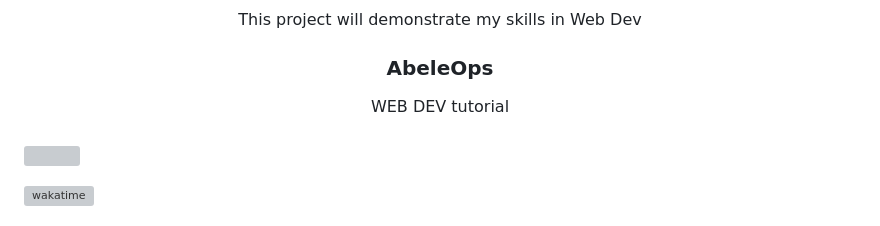
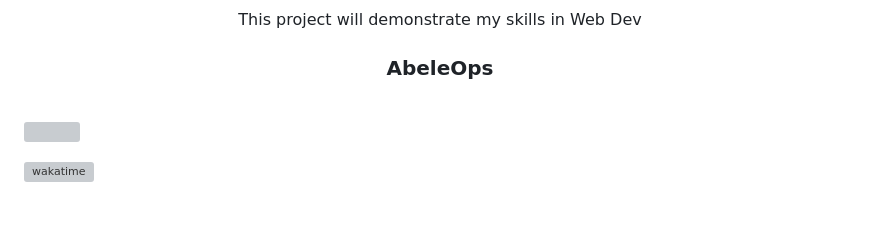
Before and after one commit to Abeleops/WD-Seatwork---1, a Markdown page: readme.md, the part around the change. Rendered like a GitHub page; grey boxes are pictures that could not be loaded.

```diff
--- a/readme.md
+++ b/readme.md
@@ -20,7 +20,7 @@
 </div>
 <!-- TODO: Make a short description -->
 <div align="center">
-  WEB DEV tutorial
+
 
 </div>
 
```
